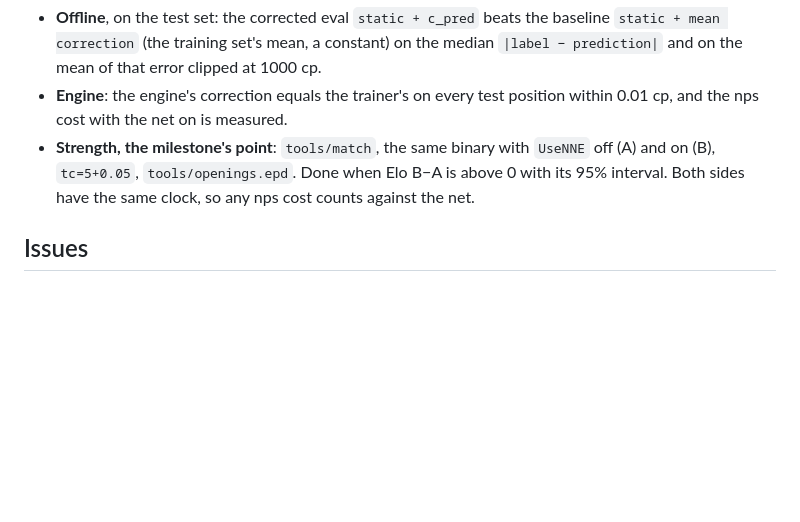
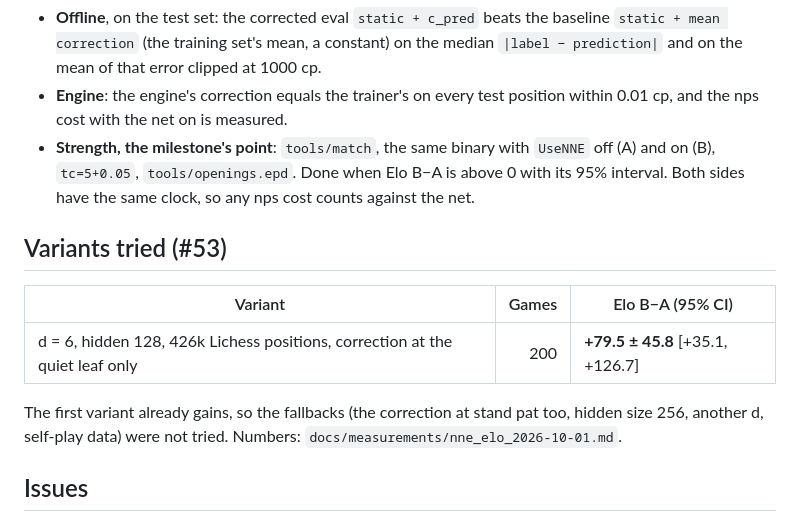
Before and after one commit to Ascanius3791/Ascaniusfish, a Markdown page: docs/NNE_DESIGN.md, the part around the change. Rendered like a GitHub page; blank space fills up the shorter version.

```diff
--- a/docs/NNE_DESIGN.md
+++ b/docs/NNE_DESIGN.md
@@ -147,6 +147,16 @@ test is used only for the reported numbers.
   Elo B−A is above 0 with its 95% interval. Both sides have the same clock, so any
   nps cost counts against the net.
 
+## Variants tried (#53)
+
+| Variant | Games | Elo B−A (95% CI) |
+|---|---:|---|
+| d = 6, hidden 128, 426k Lichess positions, correction at the quiet leaf only | 200 | **+79.5 ± 45.8** [+35.1, +126.7] |
+
+The first variant already gains, so the fallbacks (the correction at stand pat
+too, hidden size 256, another d, self-play data) were not tried. Numbers:
+`docs/measurements/nne_elo_2026-10-01.md`.
+
 ## Issues
 
 - #50: 500k labelled quiet positions from Lichess games (data tool, labels, split).
```
Also changed, not shown: docs/measurements/nne_elo_2026-10-01.md (added, +31 -0 lines).
